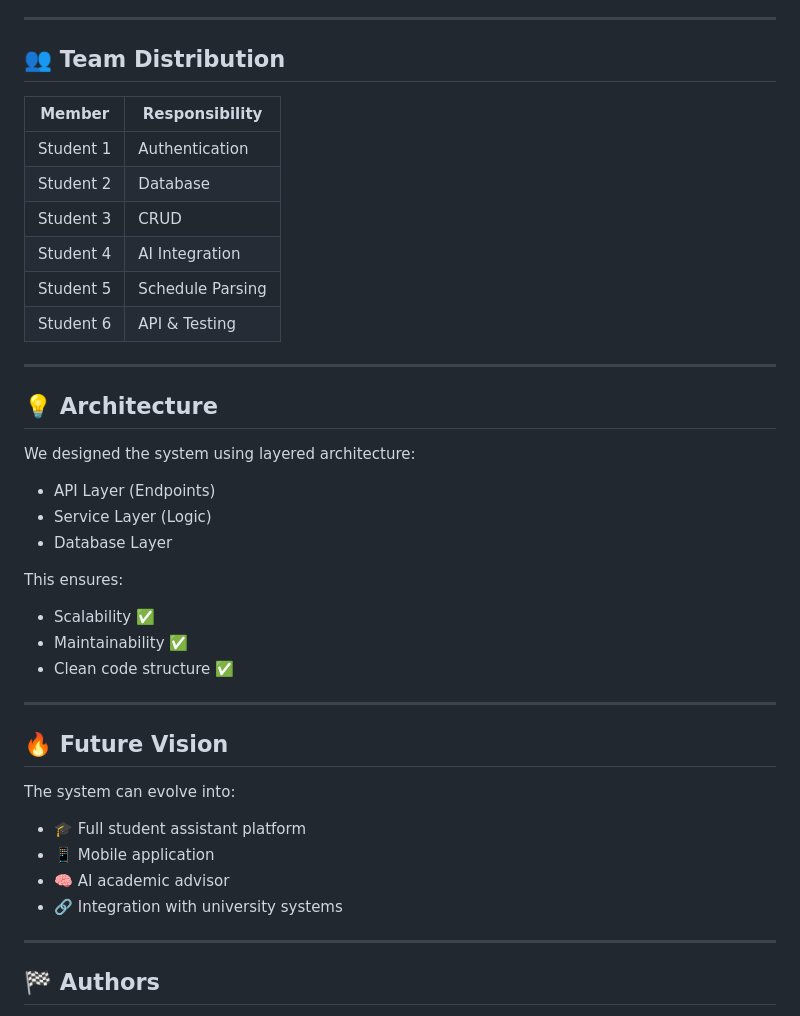
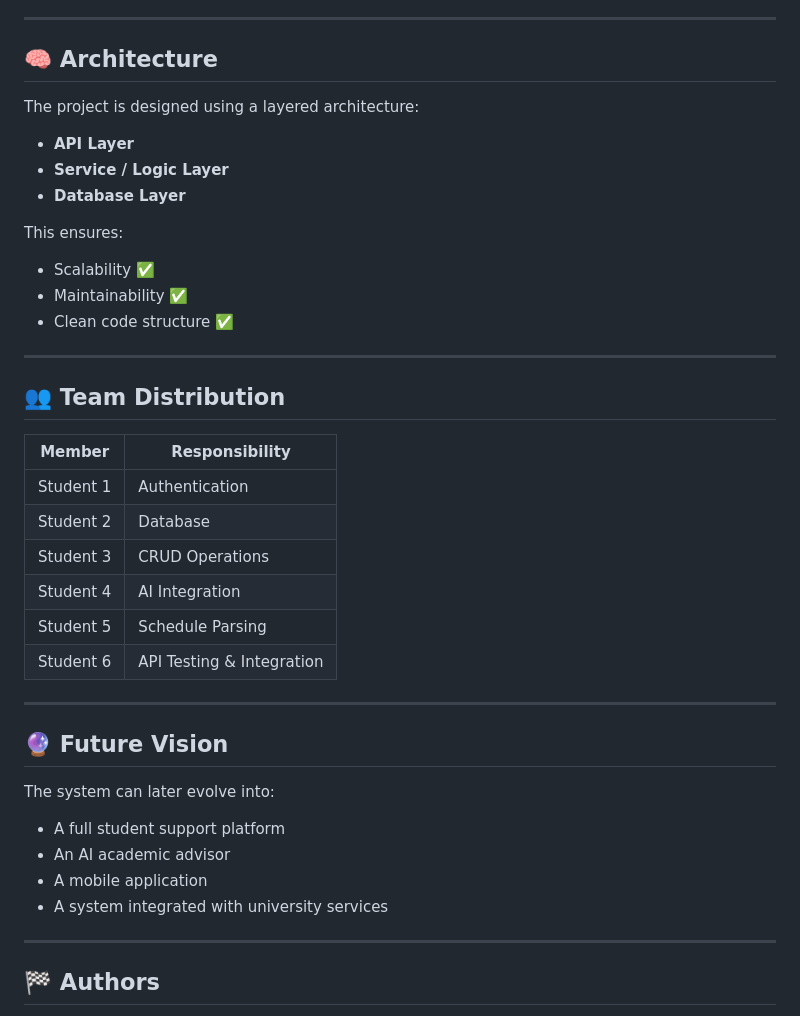
Before and after one commit to Yzeeyd/Chat-Assistant-for-Students, a Markdown page: README.md, the part around one of its changes. Drawn GitHub-style.

```diff
--- a/README.md
+++ b/README.md
@@ -176,26 +155,13 @@ The system uses AI to:
 
 ---
 
-## 👥 Team Distribution
+## 🧠 Architecture
 
-| Member    | Responsibility   |
-| --------- | ---------------- |
-| Student 1 | Authentication   |
-| Student 2 | Database         |
-| Student 3 | CRUD             |
-| Student 4 | AI Integration   |
-| Student 5 | Schedule Parsing |
-| Student 6 | API & Testing    |
+The project is designed using a layered architecture:
 
----
-
-## 💡 Architecture
-
-We designed the system using layered architecture:
-
-* API Layer (Endpoints)
-* Service Layer (Logic)
-* Database Layer
+* **API Layer**
+* **Service / Logic Layer**
+* **Database Layer**
 
 This ensures:
 
@@ -205,14 +171,27 @@ This ensures:
 
 ---
 
-## 🔥 Future Vision
+## 👥 Team Distribution
 
-The system can evolve into:
+| Member    | Responsibility            |
+| --------- | ------------------------- |
+| Student 1 | Authentication            |
+| Student 2 | Database                  |
+| Student 3 | CRUD Operations           |
+| Student 4 | AI Integration            |
+| Student 5 | Schedule Parsing          |
+| Student 6 | API Testing & Integration |
 
-* 🎓 Full student assistant platform
-* 📱 Mobile application
-* 🧠 AI academic advisor
-* 🔗 Integration with university systems
+---
+
+## 🔮 Future Vision
+
+The system can later evolve into:
+
+* A full student support platform
+* An AI academic advisor
+* A mobile application
+* A system integrated with university services
 
 ---
 
```
Also changed, not shown: other parts of README.md (+87 -108 lines), README_ar.md (added, +199 -0 lines).
